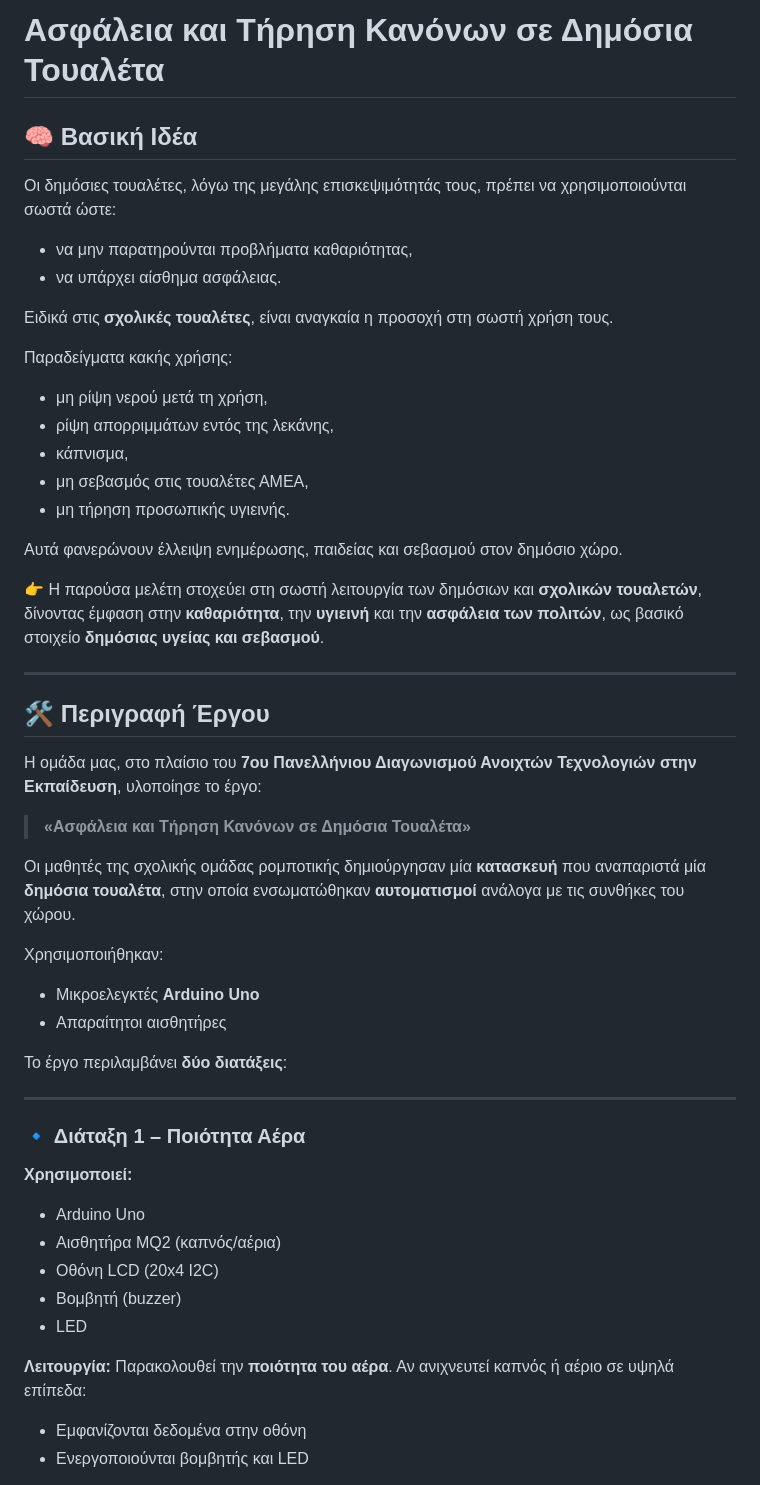
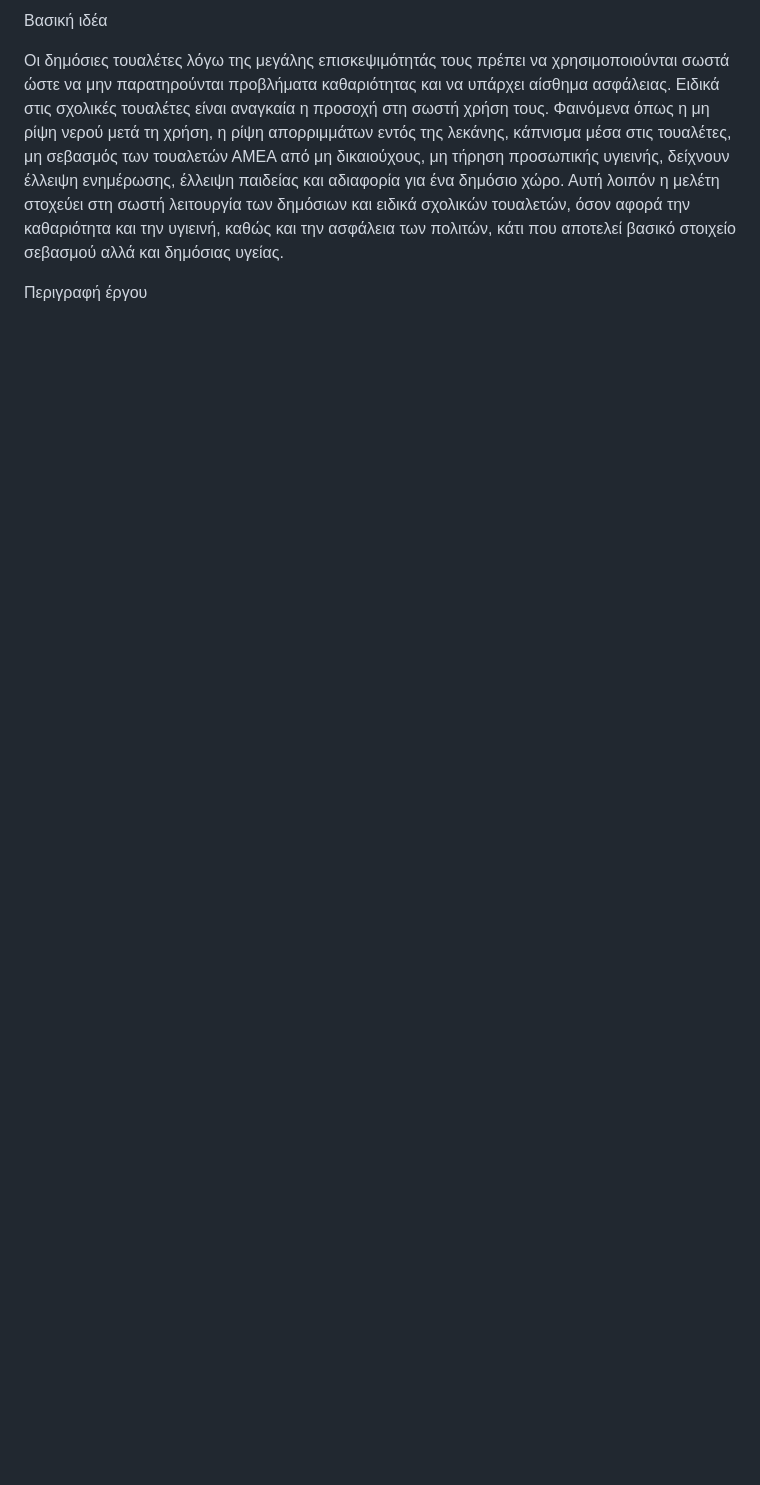
Before and after one commit to 1epaldion/epaldion2025, a Markdown page: README.md, the part around one of its changes. Drawn GitHub-style; blank space fills up the shorter version.

```diff
--- a/README.md
+++ b/README.md
@@ -1,55 +1,8 @@
-# Ασφάλεια και Τήρηση Κανόνων σε Δημόσια Τουαλέτα
+Βασική ιδέα
 
-## 🧠 Βασική Ιδέα
+Οι δημόσιες τουαλέτες λόγω της μεγάλης επισκεψιμότητάς τους πρέπει να χρησιμοποιούνται σωστά ώστε να μην παρατηρούνται προβλήματα καθαριότητας και να υπάρχει αίσθημα ασφάλειας. Ειδικά στις σχολικές τουαλέτες είναι αναγκαία η προσοχή στη σωστή χρήση τους.
+Φαινόμενα όπως η μη ρίψη νερού μετά τη χρήση, η ρίψη απορριμμάτων εντός της λεκάνης, κάπνισμα μέσα στις τουαλέτες, μη σεβασμός των τουαλετών ΑΜΕΑ από μη δικαιούχους, μη τήρηση προσωπικής υγιεινής, δείχνουν έλλειψη ενημέρωσης, έλλειψη παιδείας και αδιαφορία για ένα δημόσιο χώρο.
+Αυτή λοιπόν η μελέτη στοχεύει στη σωστή λειτουργία των δημόσιων και ειδικά σχολικών τουαλετών, όσον αφορά την καθαριότητα και την υγιεινή, καθώς και την ασφάλεια των πολιτών, κάτι που αποτελεί βασικό στοιχείο σεβασμού αλλά και δημόσιας υγείας.
 
-Οι δημόσιες τουαλέτες, λόγω της μεγάλης επισκεψιμότητάς τους, πρέπει να χρησιμοποιούνται σωστά ώστε:
+Περιγραφή έργου
 
-- να μην παρατηρούνται προβλήματα καθαριότητας,
-- να υπάρχει αίσθημα ασφάλειας.
-
-Ειδικά στις **σχολικές τουαλέτες**, είναι αναγκαία η προσοχή στη σωστή χρήση τους.
-
-Παραδείγματα κακής χρήσης:
-
-- μη ρίψη νερού μετά τη χρήση,
-- ρίψη απορριμμάτων εντός της λεκάνης,
-- κάπνισμα,
-- μη σεβασμός στις τουαλέτες ΑΜΕΑ,
-- μη τήρηση προσωπικής υγιεινής.
-
-Αυτά φανερώνουν έλλειψη ενημέρωσης, παιδείας και σεβασμού στον δημόσιο χώρο.
-
-👉 Η παρούσα μελέτη στοχεύει στη σωστή λειτουργία των δημόσιων και **σχολικών τουαλετών**, δίνοντας έμφαση στην **καθαριότητα**, την **υγιεινή** και την **ασφάλεια των πολιτών**, ως βασικό στοιχείο **δημόσιας υγείας και σεβασμού**.
-
----
-
-## 🛠️ Περιγραφή Έργου
-
-Η ομάδα μας, στο πλαίσιο του **7ου Πανελλήνιου Διαγωνισμού Ανοιχτών Τεχνολογιών στην Εκπαίδευση**, υλοποίησε το έργο:
-
-> **«Ασφάλεια και Τήρηση Κανόνων σε Δημόσια Τουαλέτα»**
-
-Οι μαθητές της σχολικής ομάδας ρομποτικής δημιούργησαν μία **κατασκευή** που αναπαριστά μία **δημόσια τουαλέτα**, στην οποία ενσωματώθηκαν **αυτοματισμοί** ανάλογα με τις συνθήκες του χώρου.
-
-Χρησιμοποιήθηκαν:
-- Μικροελεγκτές **Arduino Uno**
-- Απαραίτητοι αισθητήρες
-
-Το έργο περιλαμβάνει **δύο διατάξεις**:
-
----
-
-### 🔹 Διάταξη 1 – Ποιότητα Αέρα
-
-**Χρησιμοποιεί:**
-- Arduino Uno
-- Αισθητήρα MQ2 (καπνός/αέρια)
-- Οθόνη LCD (20x4 I2C)
-- Βομβητή (buzzer)
-- LED
-
-**Λειτουργία:**
-Παρακολουθεί την **ποιότητα του αέρα**. Αν ανιχνευτεί καπνός ή αέριο σε υψηλά επίπεδα:
-- Εμφανίζονται δεδομένα στην οθόνη
-- Ενεργοποιούνται βομβητής και LED
-
```
Also changed, not shown: other parts of README.md (+5 -18 lines).
